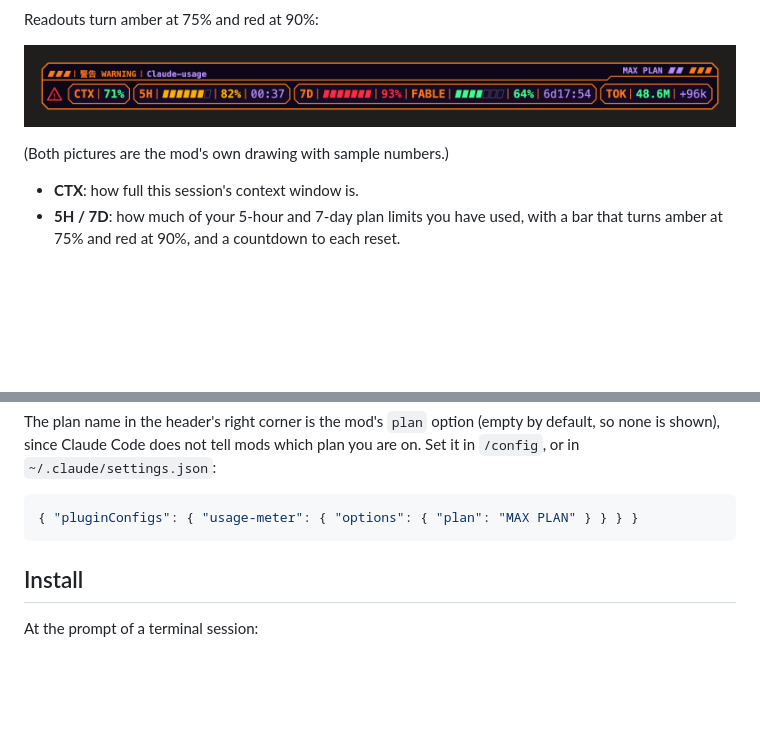
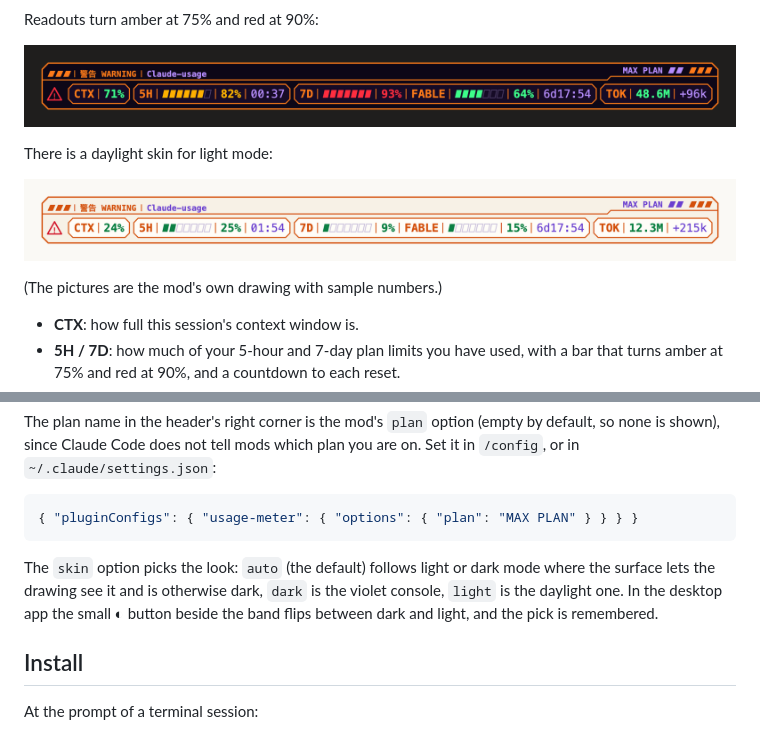
Before and after one commit to whatsphone-creator/claude-usage-mod, a Markdown page: README.md, 2 parts joined by grey strips. Drawn GitHub-style; pictures changed too: docs/band-light.png (added); blank space fills up the shorter version.

````diff
--- a/README.md
+++ b/README.md
@@ -8,7 +8,11 @@ Readouts turn amber at 75% and red at 90%:
 
 ![The band with limits running high](docs/band-high.png)
 
-(Both pictures are the mod's own drawing with sample numbers.)
+There is a daylight skin for light mode:
+
+![The daylight skin](docs/band-light.png)
+
+(The pictures are the mod's own drawing with sample numbers.)
 
 - **CTX**: how full this session's context window is.
 - **5H / 7D**: how much of your 5-hour and 7-day plan limits you have used, with a bar that turns amber at 75% and red at 90%, and a countdown to each reset.
@@ -22,6 +26,8 @@ The plan name in the header's right corner is the mod's `plan` option (empty by
 ```json
 { "pluginConfigs": { "usage-meter": { "options": { "plan": "MAX PLAN" } } } }
 ```
+
+The `skin` option picks the look: `auto` (the default) follows light or dark mode where the surface lets the drawing see it and is otherwise dark, `dark` is the violet console, `light` is the daylight one. In the desktop app the small ◐ button beside the band flips between dark and light, and the pick is remembered.
 
 ## Install
 
````
Also changed, not shown: 4 other files.
